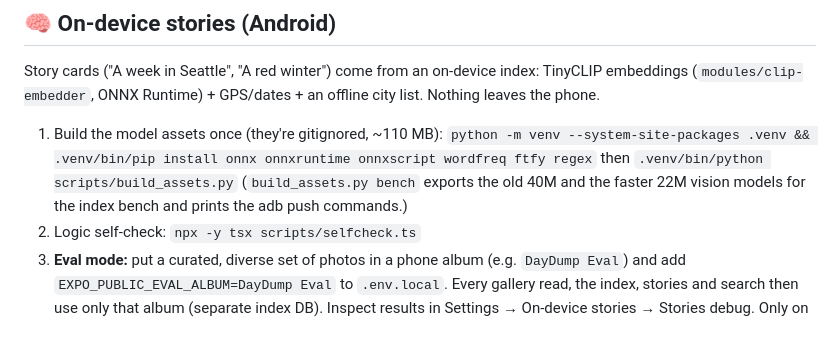
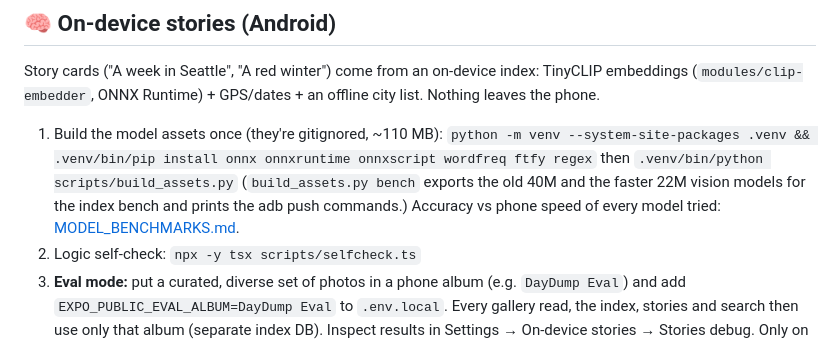
Before and after one commit to kerembay9/daydump-app, a Markdown page: README.md, the part around the change. Drawn GitHub-style.

Commit message:
Docs: model accuracy and phone speed benchmarks

```diff
--- a/README.md
+++ b/README.md
@@ -96,6 +96,7 @@ Story cards ("A week in Seattle", "A red winter") come from an on-device index:
    `python -m venv --system-site-packages .venv && .venv/bin/pip install onnx onnxruntime onnxscript wordfreq ftfy regex`
    then `.venv/bin/python scripts/build_assets.py`
    (`build_assets.py bench` exports the old 40M and the faster 22M vision models for the index bench and prints the adb push commands.)
+   Accuracy vs phone speed of every model tried: [MODEL_BENCHMARKS.md](MODEL_BENCHMARKS.md).
 2. Logic self-check: `npx -y tsx scripts/selfcheck.ts`
 3. **Eval mode:** put a curated, diverse set of photos in a phone album (e.g. `DayDump Eval`) and add
    `EXPO_PUBLIC_EVAL_ALBUM=DayDump Eval` to `.env.local`. Every gallery read, the index, stories and search
```
Also changed, not shown: MODEL_BENCHMARKS.md (added, +42 -0 lines).
